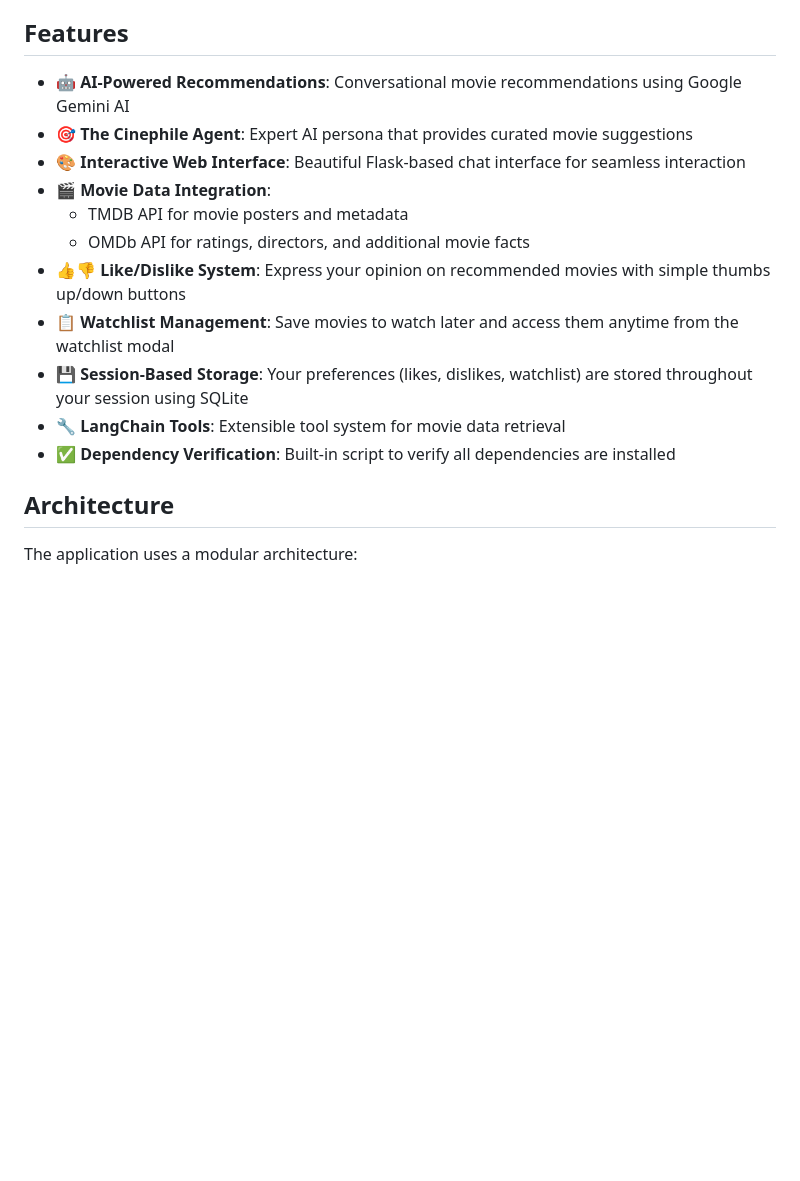
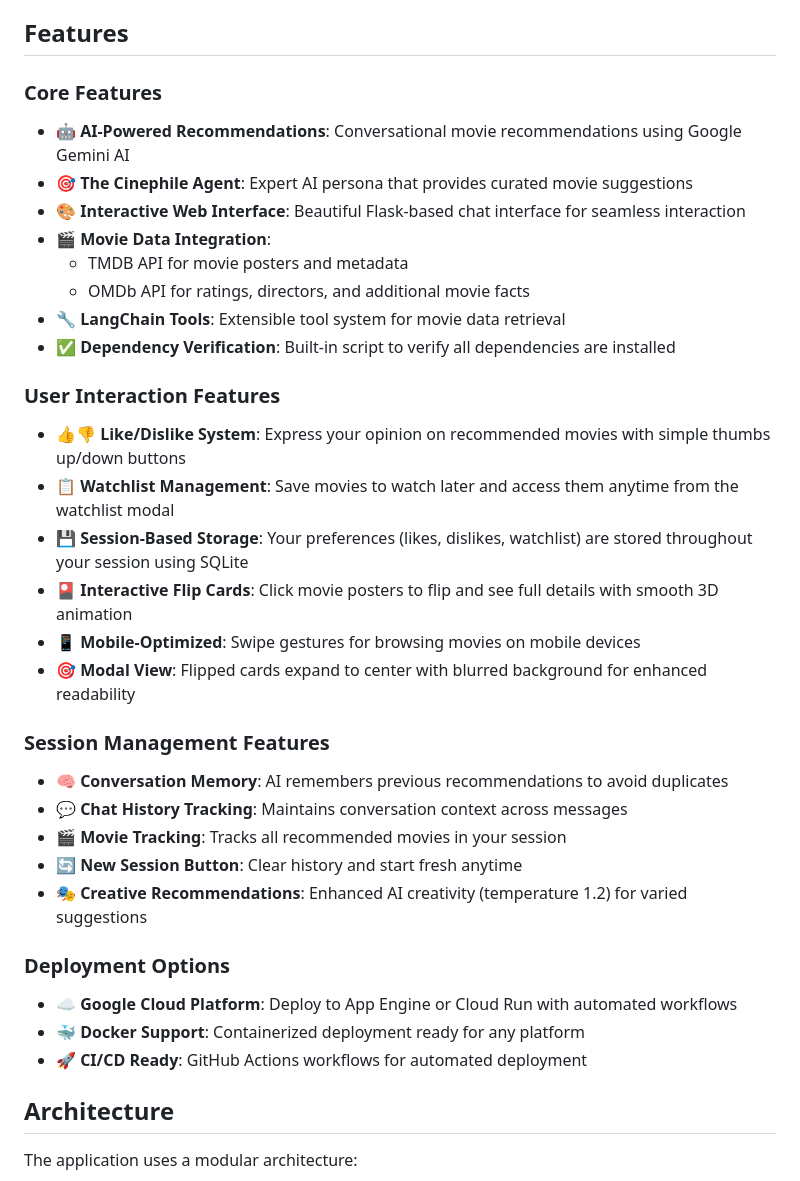
Before and after one commit to nikkhil6/cineman, a Markdown page: README.md, the part around one of its changes. GitHub-like rendering; blank space fills up the shorter version.

```diff
--- a/README.md
+++ b/README.md
@@ -4,17 +4,35 @@ An intelligent movie recommendation agent powered by Google Gemini AI (via LangC
 
 ## Features
 
+### Core Features
 - 🤖 **AI-Powered Recommendations**: Conversational movie recommendations using Google Gemini AI
 - 🎯 **The Cinephile Agent**: Expert AI persona that provides curated movie suggestions
 - 🎨 **Interactive Web Interface**: Beautiful Flask-based chat interface for seamless interaction
 - 🎬 **Movie Data Integration**:
   - TMDB API for movie posters and metadata
   - OMDb API for ratings, directors, and additional movie facts
+- 🔧 **LangChain Tools**: Extensible tool system for movie data retrieval
+- ✅ **Dependency Verification**: Built-in script to verify all dependencies are installed
+
+### User Interaction Features
 - 👍👎 **Like/Dislike System**: Express your opinion on recommended movies with simple thumbs up/down buttons
 - 📋 **Watchlist Management**: Save movies to watch later and access them anytime from the watchlist modal
 - 💾 **Session-Based Storage**: Your preferences (likes, dislikes, watchlist) are stored throughout your session using SQLite
-- 🔧 **LangChain Tools**: Extensible tool system for movie data retrieval
-- ✅ **Dependency Verification**: Built-in script to verify all dependencies are installed
+- 🎴 **Interactive Flip Cards**: Click movie posters to flip and see full details with smooth 3D animation
+- 📱 **Mobile-Optimized**: Swipe gestures for browsing movies on mobile devices
+- 🎯 **Modal View**: Flipped cards expand to center with blurred background for enhanced readability
+
+### Session Management Features
+- 🧠 **Conversation Memory**: AI remembers previous recommendations to avoid duplicates
+- 💬 **Chat History Tracking**: Maintains conversation context across messages
+- 🎬 **Movie Tracking**: Tracks all recommended movies in your session
+- 🔄 **New Session Button**: Clear history and start fresh anytime
+- 🎭 **Creative Recommendations**: Enhanced AI creativity (temperature 1.2) for varied suggestions
+
+### Deployment Options
+- ☁️ **Google Cloud Platform**: Deploy to App Engine or Cloud Run with automated workflows
+- 🐳 **Docker Support**: Containerized deployment ready for any platform
+- 🚀 **CI/CD Ready**: GitHub Actions workflows for automated deployment
 
 ## Architecture
 
```
Also changed, not shown: other parts of README.md (+48 -6 lines).
